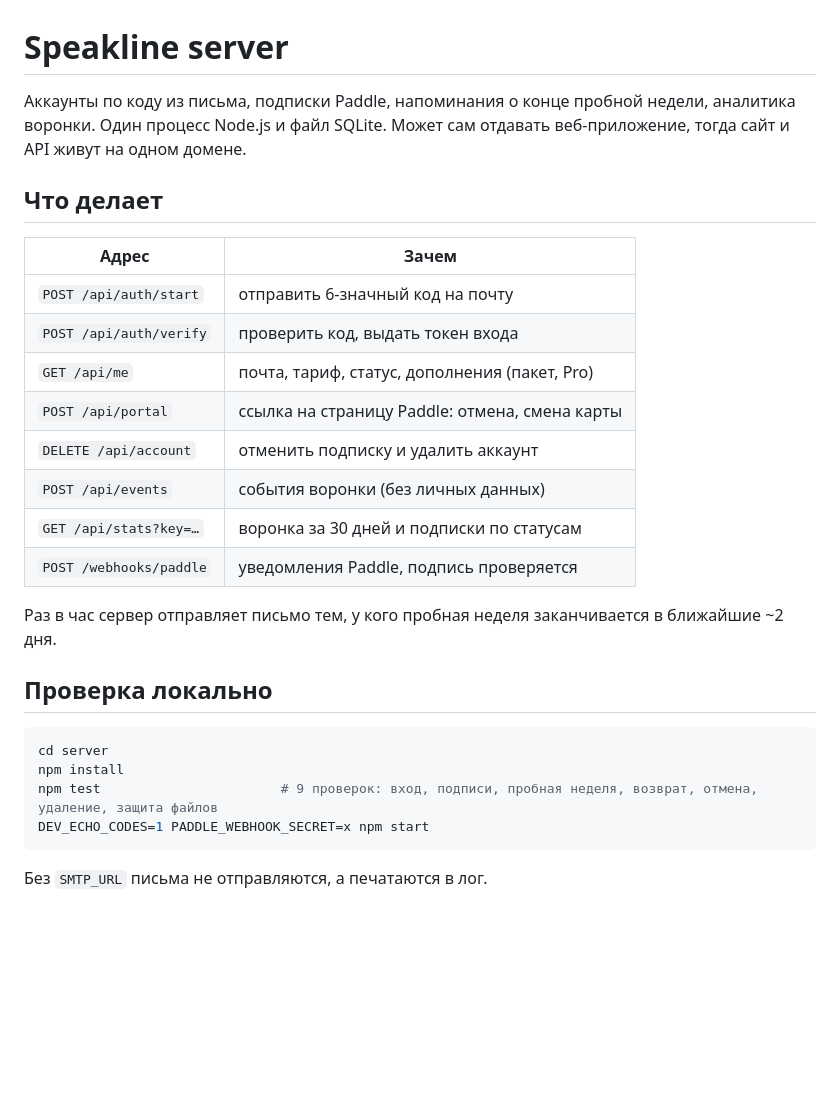
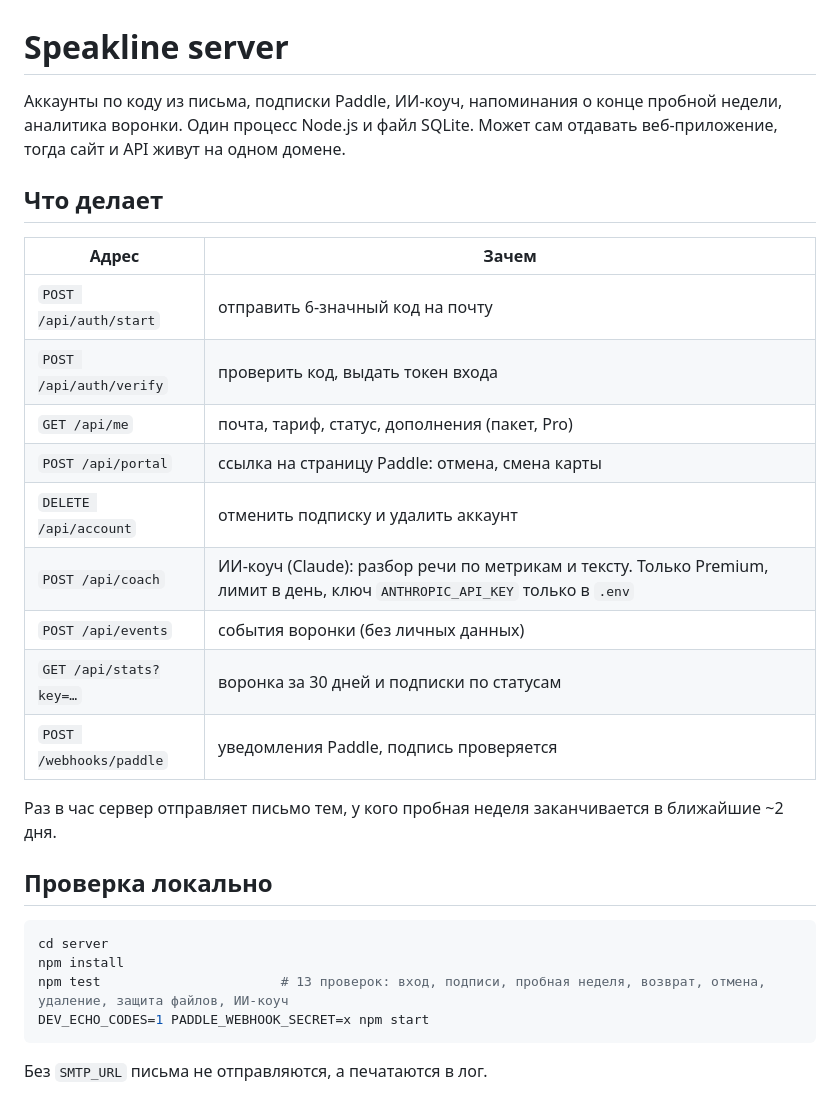
Before and after one commit to something02/Speakline, a Markdown page: server/README.md, the part around the change. Rendered like a GitHub page; blank space fills up the shorter version.

Commit message:
Server README: document the AI coach endpoint and key
Co-Authored-By: Claude Opus 5.5 <noreply@anthropic.com>
Claude-Session: https://claude.ai/code/session_01E7ActSXoicTVWQrUa1sfMi

````diff
--- a/server/README.md
+++ b/server/README.md
@@ -1,6 +1,6 @@
 # Speakline server
 
-Аккаунты по коду из письма, подписки Paddle, напоминания о конце пробной недели, аналитика воронки.
+Аккаунты по коду из письма, подписки Paddle, ИИ-коуч, напоминания о конце пробной недели, аналитика воронки.
 Один процесс Node.js и файл SQLite. Может сам отдавать веб-приложение, тогда сайт и API живут на одном домене.
 
 ## Что делает
@@ -12,6 +12,7 @@
 | `GET /api/me` | почта, тариф, статус, дополнения (пакет, Pro) |
 | `POST /api/portal` | ссылка на страницу Paddle: отмена, смена карты |
 | `DELETE /api/account` | отменить подписку и удалить аккаунт |
+| `POST /api/coach` | ИИ-коуч (Claude): разбор речи по метрикам и тексту. Только Premium, лимит в день, ключ `ANTHROPIC_API_KEY` только в `.env` |
 | `POST /api/events` | события воронки (без личных данных) |
 | `GET /api/stats?key=…` | воронка за 30 дней и подписки по статусам |
 | `POST /webhooks/paddle` | уведомления Paddle, подпись проверяется |
@@ -23,7 +24,7 @@
 ```bash
 cd server
 npm install
-npm test                       # 9 проверок: вход, подписи, пробная неделя, возврат, отмена, удаление, защита файлов
+npm test                       # 13 проверок: вход, подписи, пробная неделя, возврат, отмена, удаление, защита файлов, ИИ-коуч
 DEV_ECHO_CODES=1 PADDLE_WEBHOOK_SECRET=x npm start
 ```
 
````
